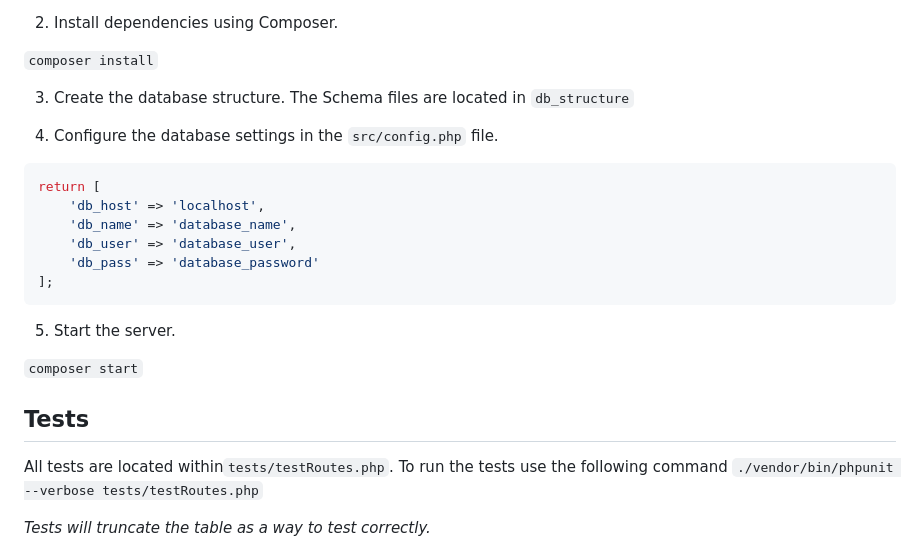
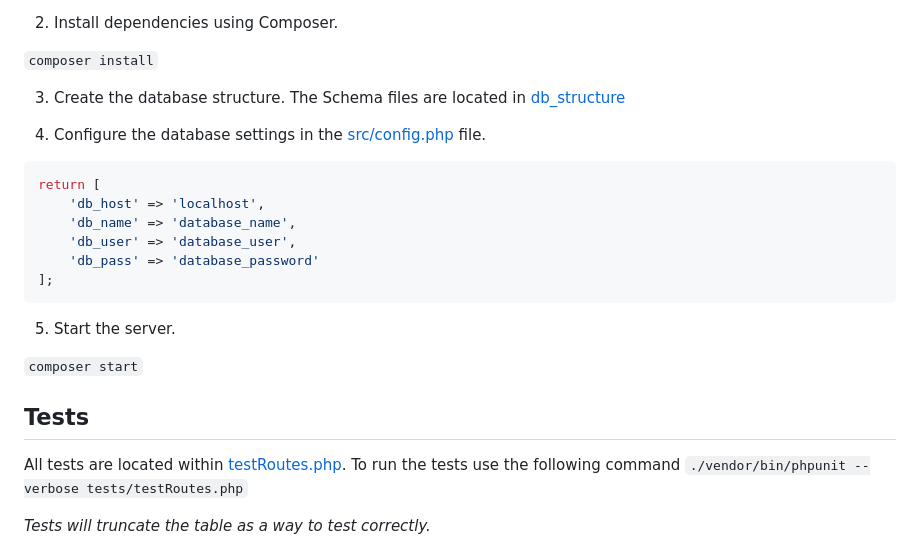
Before and after one commit to redscar/api-test, a Markdown page: README.md, the part around the change. Drawn GitHub-style.

````diff
--- a/README.md
+++ b/README.md
@@ -20,9 +20,9 @@ To install the Casino Loyalty API, please follow these steps:
 
 `composer install`
 
-3. Create the database structure. The Schema files are located in `db_structure`
+3. Create the database structure. The Schema files are located in [db_structure](db_structure)
 
-4.  Configure the database settings in the `src/config.php` file.
+4.  Configure the database settings in the [src/config.php](src%2Fconfig.php) file.
 ```php
 return [
     'db_host' => 'localhost',
@@ -38,7 +38,7 @@ return [
 
 Tests
 ------
-All tests are located within`tests/testRoutes.php`. To run the tests use the following command
+All tests are located within [testRoutes.php](tests%2FtestRoutes.php). To run the tests use the following command
 `./vendor/bin/phpunit --verbose tests/testRoutes.php`
 
 _Tests will truncate the table as a way to test correctly._
````
